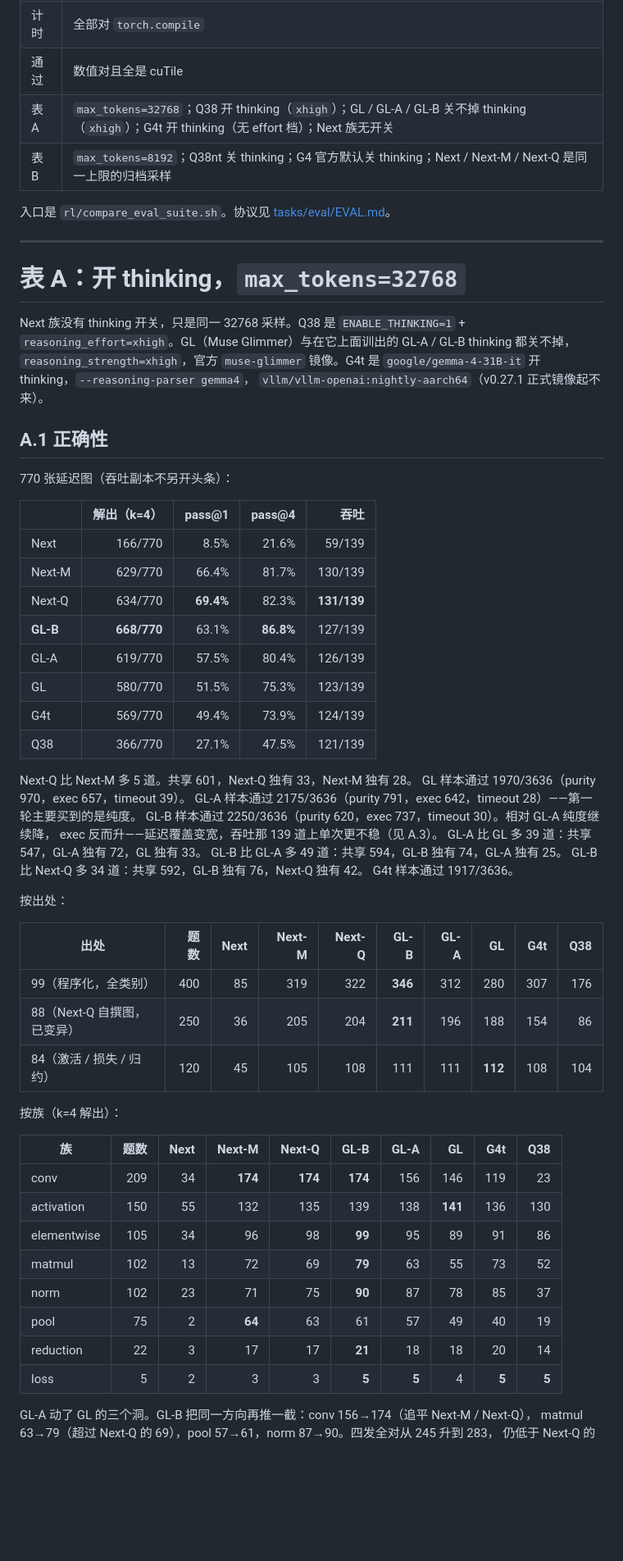
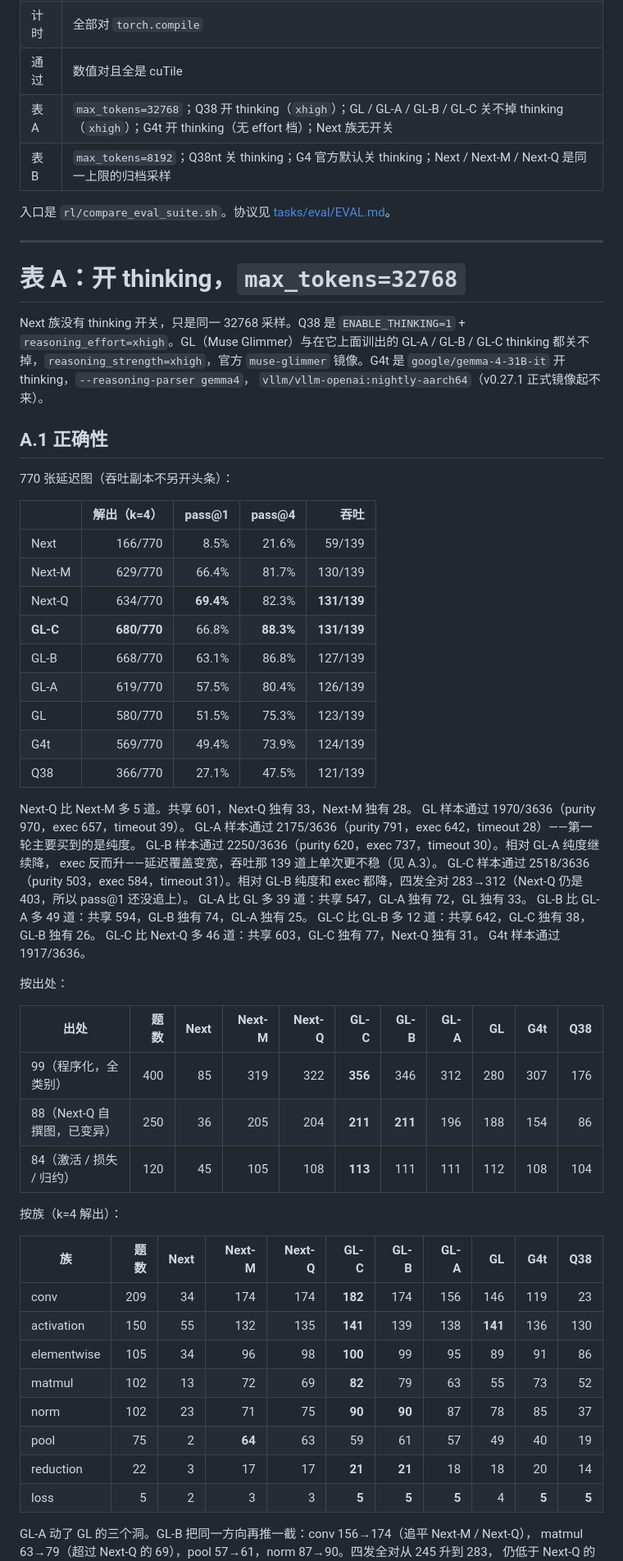
Before and after one commit to goooxu/cuTileForge, a Markdown page: results/REPORT_EVAL_SUITE.md, the part around one of its changes. Shown at 82% size. GitHub-like rendering; blank space fills up the shorter version.

```diff
--- a/results/REPORT_EVAL_SUITE.md
+++ b/results/REPORT_EVAL_SUITE.md
@@ -47,7 +50,7 @@ GL-B 对应的是 Next 第十阶段那种自蒸馏，不是 Next-Q 那种第二
 | 吞吐 | 139 道 `(batch_size, dim)` activation / elementwise 副本（0.8e9–1.4e9）；36 道不 256 对齐 |
 | 计时 | 全部对 `torch.compile` |
 | 通过 | 数值对且全是 cuTile |
-| 表 A | `max_tokens=32768`；Q38 开 thinking（`xhigh`）；GL / GL-A / GL-B 关不掉 thinking（`xhigh`）；G4t 开 thinking（无 effort 档）；Next 族无开关 |
+| 表 A | `max_tokens=32768`；Q38 开 thinking（`xhigh`）；GL / GL-A / GL-B / GL-C 关不掉 thinking（`xhigh`）；G4t 开 thinking（无 effort 档）；Next 族无开关 |
 | 表 B | `max_tokens=8192`；Q38nt 关 thinking；G4 官方默认关 thinking；Next / Next-M / Next-Q 是同一上限的归档采样 |
 
 入口是 `rl/compare_eval_suite.sh`。协议见 [tasks/eval/EVAL.md](../tasks/eval/EVAL.md)。
@@ -58,7 +61,7 @@ GL-B 对应的是 Next 第十阶段那种自蒸馏，不是 Next-Q 那种第二
 
 Next 族没有 thinking 开关，只是同一 32768 采样。Q38 是
 `ENABLE_THINKING=1` + `reasoning_effort=xhigh`。GL（Muse Glimmer）与在它上面训出的
-GL-A / GL-B thinking 都关不掉，`reasoning_strength=xhigh`，官方 `muse-glimmer` 镜像。G4t 是
+GL-A / GL-B / GL-C thinking 都关不掉，`reasoning_strength=xhigh`，官方 `muse-glimmer` 镜像。G4t 是
 `google/gemma-4-31B-it` 开 thinking，`--reasoning-parser gemma4`，
 `vllm/vllm-openai:nightly-aarch64`（v0.27.1 正式镜像起不来）。
 
@@ -71,7 +74,8 @@ GL-A / GL-B thinking 都关不掉，`reasoning_strength=xhigh`，官方 `muse-gl
 | Next | 166/770 | 8.5% | 21.6% | 59/139 |
 | Next-M | 629/770 | 66.4% | 81.7% | 130/139 |
 | Next-Q | 634/770 | **69.4%** | 82.3% | **131/139** |
-| **GL-B** | **668/770** | 63.1% | **86.8%** | 127/139 |
+| **GL-C** | **680/770** | 66.8% | **88.3%** | **131/139** |
+| GL-B | 668/770 | 63.1% | 86.8% | 127/139 |
 | GL-A | 619/770 | 57.5% | 80.4% | 126/139 |
 | GL | 580/770 | 51.5% | 75.3% | 123/139 |
 | G4t | 569/770 | 49.4% | 73.9% | 124/139 |
@@ -82,31 +86,34 @@ GL 样本通过 1970/3636（purity 970，exec 657，timeout 39）。
 GL-A 样本通过 2175/3636（purity 791，exec 642，timeout 28）——第一轮主要买到的是纯度。
 GL-B 样本通过 2250/3636（purity 620，exec 737，timeout 30）。相对 GL-A 纯度继续降，
 exec 反而升——延迟覆盖变宽，吞吐那 139 道上单次更不稳（见 A.3）。
+GL-C 样本通过 2518/3636（purity 503，exec 584，timeout 31）。相对 GL-B 纯度和 exec
+都降，四发全对 283→312（Next-Q 仍是 403，所以 pass@1 还没追上）。
 GL-A 比 GL 多 39 道：共享 547，GL-A 独有 72，GL 独有 33。
 GL-B 比 GL-A 多 49 道：共享 594，GL-B 独有 74，GL-A 独有 25。
-GL-B 比 Next-Q 多 34 道：共享 592，GL-B 独有 76，Next-Q 独有 42。
+GL-C 比 GL-B 多 12 道：共享 642，GL-C 独有 38，GL-B 独有 26。
+GL-C 比 Next-Q 多 46 道：共享 603，GL-C 独有 77，Next-Q 独有 31。
 G4t 样本通过 1917/3636。
 
 按出处：
 
-| 出处 | 题数 | Next | Next-M | Next-Q | GL-B | GL-A | GL | G4t | Q38 |
-| --- | ---: | ---: | ---: | ---: | ---: | ---: | ---: | ---: | ---: |
-| 99（程序化，全类别） | 400 | 85 | 319 | 322 | **346** | 312 | 280 | 307 | 176 |
-| 88（Next-Q 自撰图，已变异） | 250 | 36 | 205 | 204 | **211** | 196 | 188 | 154 | 86 |
-| 84（激活 / 损失 / 归约） | 120 | 45 | 105 | 108 | 111 | 111 | **112** | 108 | 104 |
+| 出处 | 题数 | Next | Next-M | Next-Q | GL-C | GL-B | GL-A | GL | G4t | Q38 |
+| --- | ---: | ---: | ---: | ---: | ---: | ---: | ---: | ---: | ---: | ---: |
+| 99（程序化，全类别） | 400 | 85 | 319 | 322 | **356** | 346 | 312 | 280 | 307 | 176 |
+| 88（Next-Q 自撰图，已变异） | 250 | 36 | 205 | 204 | **211** | **211** | 196 | 188 | 154 | 86 |
+| 84（激活 / 损失 / 归约） | 120 | 45 | 105 | 108 | **113** | 111 | 111 | 112 | 108 | 104 |
 
 按族（k=4 解出）：
 
-| 族 | 题数 | Next | Next-M | Next-Q | GL-B | GL-A | GL | G4t | Q38 |
-| --- | ---: | ---: | ---: | ---: | ---: | ---: | ---: | ---: | ---: |
-| conv | 209 | 34 | **174** | **174** | **174** | 156 | 146 | 119 | 23 |
-| activation | 150 | 55 | 132 | 135 | 139 | 138 | **141** | 136 | 130 |
-| elementwise | 105 | 34 | 96 | 98 | **99** | 95 | 89 | 91 | 86 |
-| matmul | 102 | 13 | 72 | 69 | **79** | 63 | 55 | 73 | 52 |
-| norm | 102 | 23 | 71 | 75 | **90** | 87 | 78 | 85 | 37 |
-| pool | 75 | 2 | **64** | 63 | 61 | 57 | 49 | 40 | 19 |
-| reduction | 22 | 3 | 17 | 17 | **21** | 18 | 18 | 20 | 14 |
-| loss | 5 | 2 | 3 | 3 | **5** | **5** | 4 | **5** | **5** |
+| 族 | 题数 | Next | Next-M | Next-Q | GL-C | GL-B | GL-A | GL | G4t | Q38 |
+| --- | ---: | ---: | ---: | ---: | ---: | ---: | ---: | ---: | ---: | ---: |
+| conv | 209 | 34 | 174 | 174 | **182** | 174 | 156 | 146 | 119 | 23 |
+| activation | 150 | 55 | 132 | 135 | **141** | 139 | 138 | **141** | 136 | 130 |
+| elementwise | 105 | 34 | 96 | 98 | **100** | 99 | 95 | 89 | 91 | 86 |
+| matmul | 102 | 13 | 72 | 69 | **82** | 79 | 63 | 55 | 73 | 52 |
+| norm | 102 | 23 | 71 | 75 | **90** | **90** | 87 | 78 | 85 | 37 |
+| pool | 75 | 2 | **64** | 63 | 59 | 61 | 57 | 49 | 40 | 19 |
+| reduction | 22 | 3 | 17 | 17 | **21** | **21** | 18 | 18 | 20 | 14 |
+| loss | 5 | 2 | 3 | 3 | **5** | **5** | **5** | 4 | **5** | **5** |
 
 GL-A 动了 GL 的三个洞。GL-B 把同一方向再推一截：conv 156→174（追平 Next-M / Next-Q），
 matmul 63→79（超过 Next-Q 的 69），pool 57→61，norm 87→90。四发全对从 245 升到 283，
```
Also changed, not shown: other parts of results/REPORT_EVAL_SUITE.md (+44 -22 lines), docs/WORKLOG.md (+15 -0 lines), tasks/eval/EVAL.md (+1 -0 lines).
